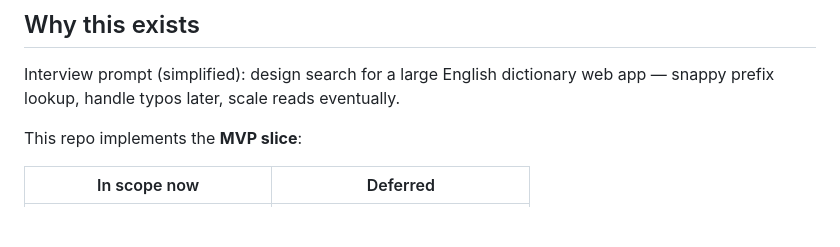
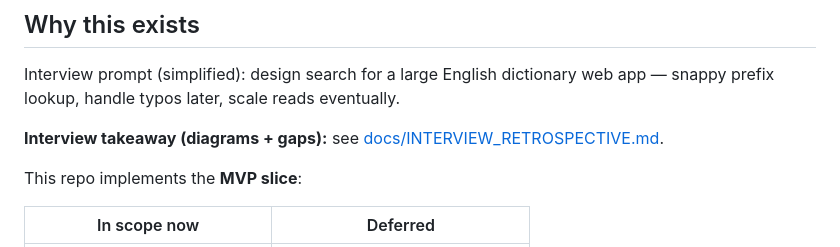
Before and after one commit to Neander-Menezes/dictionary-search, a Markdown page: README.md, the part around the change. GitHub-like rendering; blank space fills up the shorter version.

Commit message:
docs: add interview retrospective with gap diagrams
Visual memory aid for architecture, exact-vs-prefix split,
gap map, and mid-level scorecard from the mock feedback.

```diff
--- a/README.md
+++ b/README.md
@@ -11,6 +11,8 @@ You type a prefix (`tr`), the UI debounces and polls the gateway, and the lambda
 ## Why this exists
 
 Interview prompt (simplified): design search for a large English dictionary web app — snappy prefix lookup, handle typos later, scale reads eventually.
+
+**Interview takeaway (diagrams + gaps):** see [docs/INTERVIEW_RETROSPECTIVE.md](./docs/INTERVIEW_RETROSPECTIVE.md).
 
 This repo implements the **MVP slice**:
 
```
Also changed, not shown: docs/INTERVIEW_RETROSPECTIVE.md (added, +138 -0 lines).
